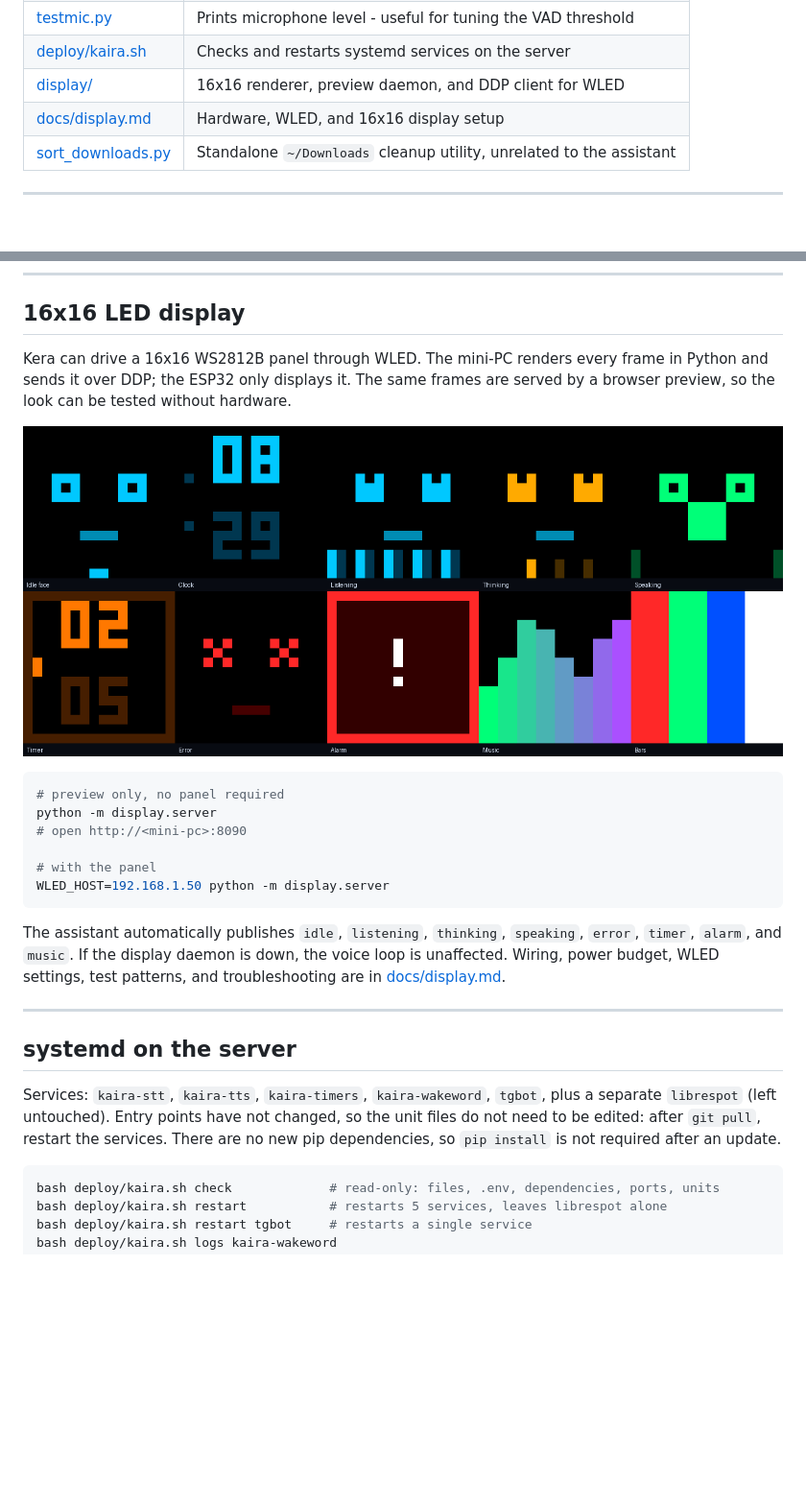
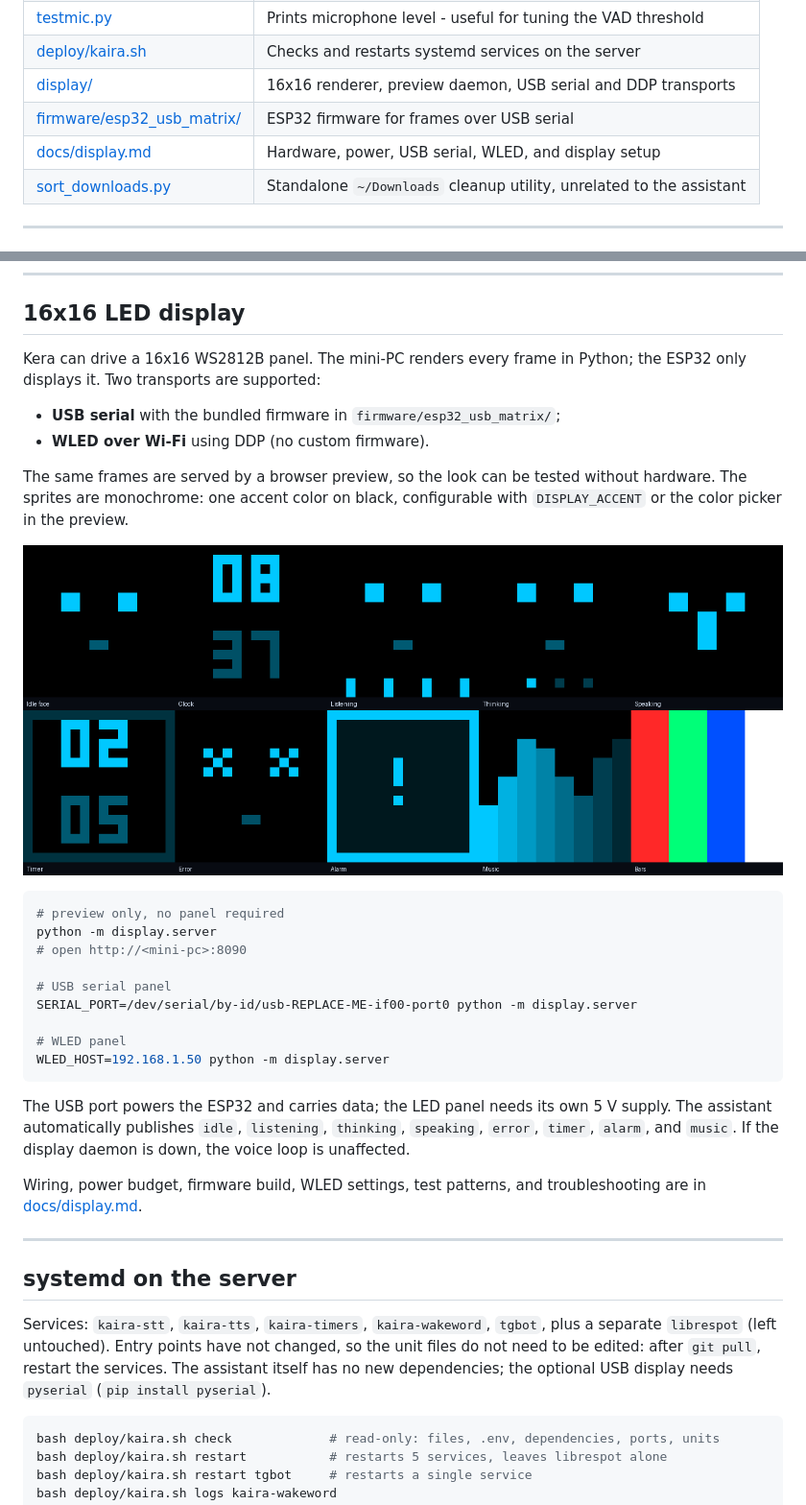
Before and after one commit to mdsssa/VoiceAssistantClient, a Markdown page: README.md, 2 parts joined by grey strips. Shown at 96% size. Drawn GitHub-style; pictures changed too: docs/display-preview.png; blank space fills up the shorter version.

Commit message:
feat: USB serial display and monochrome accent sprites

````diff
--- a/README.md
+++ b/README.md
@@ -94,8 +94,9 @@ Separate processes:
 | [ttsServer.py](ttsServer.py) | Flask + Silero, `:8003` |
 | [testmic.py](testmic.py) | Prints microphone level - useful for tuning the VAD threshold |
 | [deploy/kaira.sh](deploy/kaira.sh) | Checks and restarts systemd services on the server |
-| [display/](display/) | 16x16 renderer, preview daemon, and DDP client for WLED |
-| [docs/display.md](docs/display.md) | Hardware, WLED, and 16x16 display setup |
+| [display/](display/) | 16x16 renderer, preview daemon, USB serial and DDP transports |
+| [firmware/esp32_usb_matrix/](firmware/esp32_usb_matrix/) | ESP32 firmware for frames over USB serial |
+| [docs/display.md](docs/display.md) | Hardware, power, USB serial, WLED, and display setup |
 | [sort_downloads.py](sort_downloads.py) | Standalone `~/Downloads` cleanup utility, unrelated to the assistant |
 
 ---
@@ -205,9 +206,15 @@ If STT, TTS, or the LLM run on another machine, change `STT_URL` in [main.py](ma
 
 ## 16x16 LED display
 
-Kera can drive a 16x16 WS2812B panel through WLED. The mini-PC renders every frame in Python and
-sends it over DDP; the ESP32 only displays it. The same frames are served by a browser preview,
-so the look can be tested without hardware.
+Kera can drive a 16x16 WS2812B panel. The mini-PC renders every frame in Python; the ESP32 only
+displays it. Two transports are supported:
+
+- **USB serial** with the bundled firmware in `firmware/esp32_usb_matrix/`;
+- **WLED over Wi-Fi** using DDP (no custom firmware).
+
+The same frames are served by a browser preview, so the look can be tested without hardware. The
+sprites are monochrome: one accent color on black, configurable with `DISPLAY_ACCENT` or the
+color picker in the preview.
 
 ![Display states](docs/display-preview.png)
 
@@ -216,13 +223,18 @@ so the look can be tested without hardware.
 python -m display.server
 # open http://<mini-pc>:8090
 
-# with the panel
+# USB serial panel
+SERIAL_PORT=/dev/serial/by-id/usb-REPLACE-ME-if00-port0 python -m display.server
+
+# WLED panel
 WLED_HOST=192.168.1.50 python -m display.server
 ```
 
-The assistant automatically publishes `idle`, `listening`, `thinking`, `speaking`, `error`,
-`timer`, `alarm`, and `music`. If the display daemon is down, the voice loop is unaffected.
-Wiring, power budget, WLED settings, test patterns, and troubleshooting are in
+The USB port powers the ESP32 and carries data; the LED panel needs its own 5 V supply. The
+assistant automatically publishes `idle`, `listening`, `thinking`, `speaking`, `error`, `timer`,
+`alarm`, and `music`. If the display daemon is down, the voice loop is unaffected.
+
+Wiring, power budget, firmware build, WLED settings, test patterns, and troubleshooting are in
 [docs/display.md](docs/display.md).
 
 ---
@@ -231,8 +243,8 @@ Wiring, power budget, WLED settings, test patterns, and troubleshooting are in
 
 Services: `kaira-stt`, `kaira-tts`, `kaira-timers`, `kaira-wakeword`, `tgbot`, plus a separate
 `librespot` (left untouched). Entry points have not changed, so the unit files do not need to be
-edited: after `git pull`, restart the services. There are no new pip dependencies, so
-`pip install` is not required after an update.
+edited: after `git pull`, restart the services. The assistant itself has no new dependencies; the
+optional USB display needs `pyserial` (`pip install pyserial`).
 
 ```bash
 bash deploy/kaira.sh check             # read-only: files, .env, dependencies, ports, units
````
Also changed, not shown: docs/display.md (+216 -166 lines), firmware/esp32_usb_matrix/README.md (added, +56 -0 lines), docs/display-preview.gif, 9 other files.
